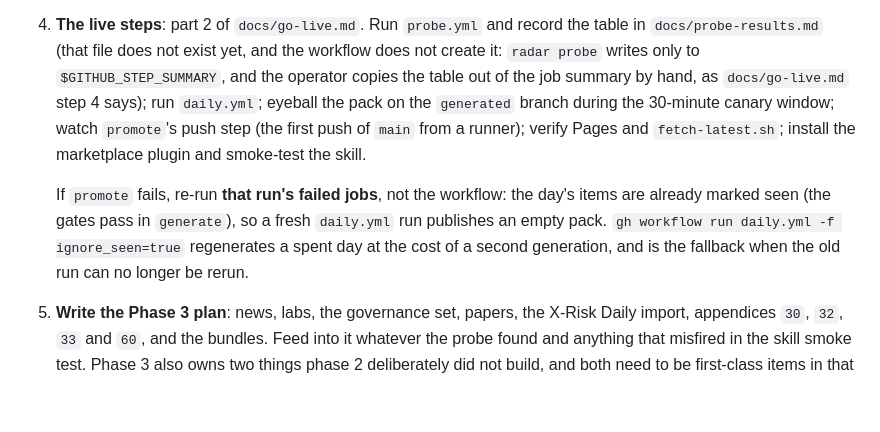
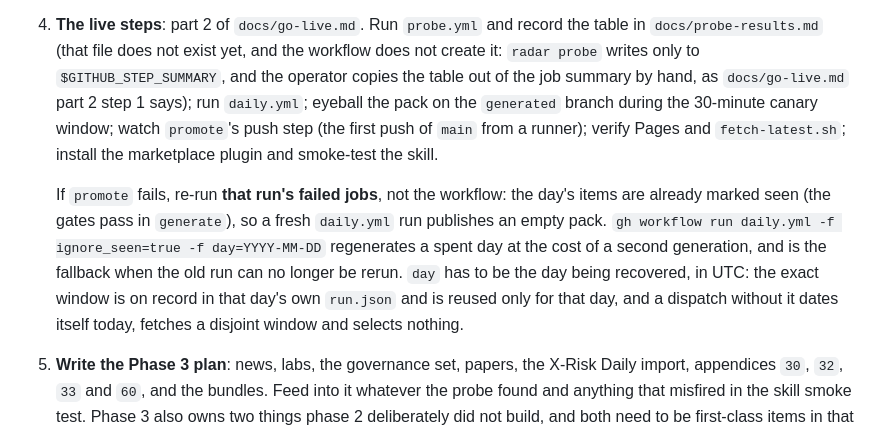
Before and after one commit to mickzijdel/aisafety-radar, a Markdown page: .claude/current_plan.md, the part around the change. Rendered like a GitHub page; blank space fills up the shorter version.

```diff
--- a/.claude/current_plan.md
+++ b/.claude/current_plan.md
@@ -52,15 +52,18 @@ so they run after the merge rather than as part of the SDD task sequence.
 4. **The live steps**: part 2 of `docs/go-live.md`. Run `probe.yml` and record the table in
    `docs/probe-results.md` (that file does not exist yet, and the workflow does not create it:
    `radar probe` writes only to `$GITHUB_STEP_SUMMARY`, and the operator copies the table out
-   of the job summary by hand, as `docs/go-live.md` step 4 says); run
+   of the job summary by hand, as `docs/go-live.md` part 2 step 1 says); run
    `daily.yml`; eyeball the pack on the `generated` branch during the 30-minute canary
    window; watch `promote`'s push step (the first push of `main` from a runner); verify Pages
    and `fetch-latest.sh`; install the marketplace plugin and smoke-test the skill.
 
    If `promote` fails, re-run **that run's failed jobs**, not the workflow: the day's items are
    already marked seen (the gates pass in `generate`), so a fresh `daily.yml` run publishes an
-   empty pack. `gh workflow run daily.yml -f ignore_seen=true` regenerates a spent day at the
-   cost of a second generation, and is the fallback when the old run can no longer be rerun.
+   empty pack. `gh workflow run daily.yml -f ignore_seen=true -f day=YYYY-MM-DD` regenerates a
+   spent day at the cost of a second generation, and is the fallback when the old run can no
+   longer be rerun. `day` has to be the day being recovered, in UTC: the exact window is on
+   record in that day's own `run.json` and is reused only for that day, and a dispatch without
+   it dates itself today, fetches a disjoint window and selects nothing.
 5. **Write the Phase 3 plan**: news, labs, the governance set, papers, the X-Risk Daily
    import, appendices `30`, `32`, `33` and `60`, and the bundles. Feed into it whatever the
    probe found and anything that misfired in the skill smoke test. Phase 3 also owns two things
```
Also changed, not shown: docs/go-live.md (+13 -2 lines), skills/aisafety-radar/SKILL.md (+3 -2 lines).
